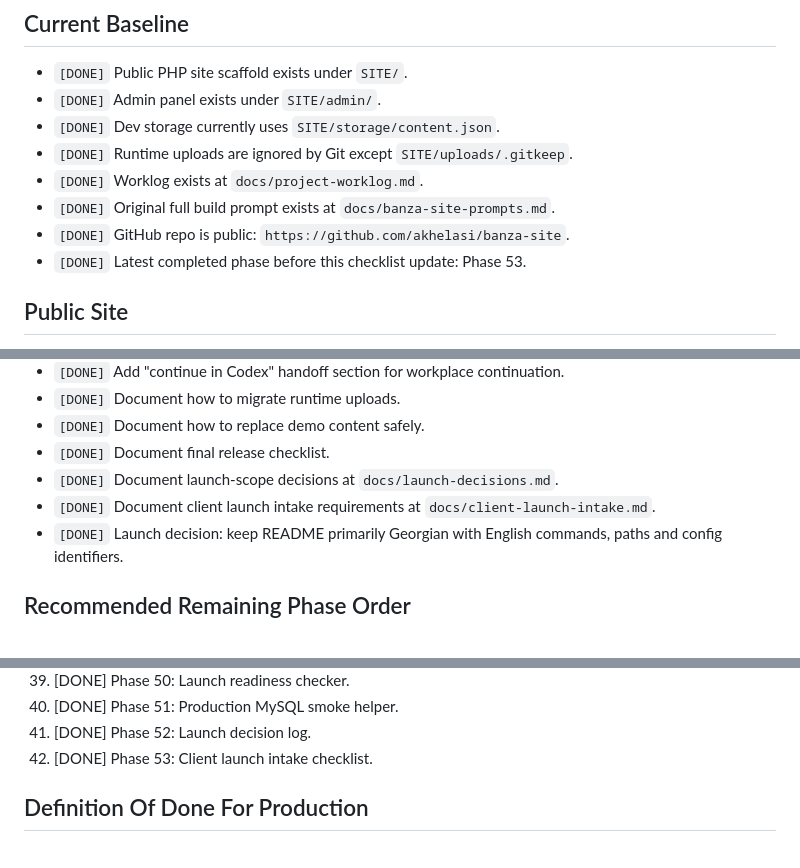
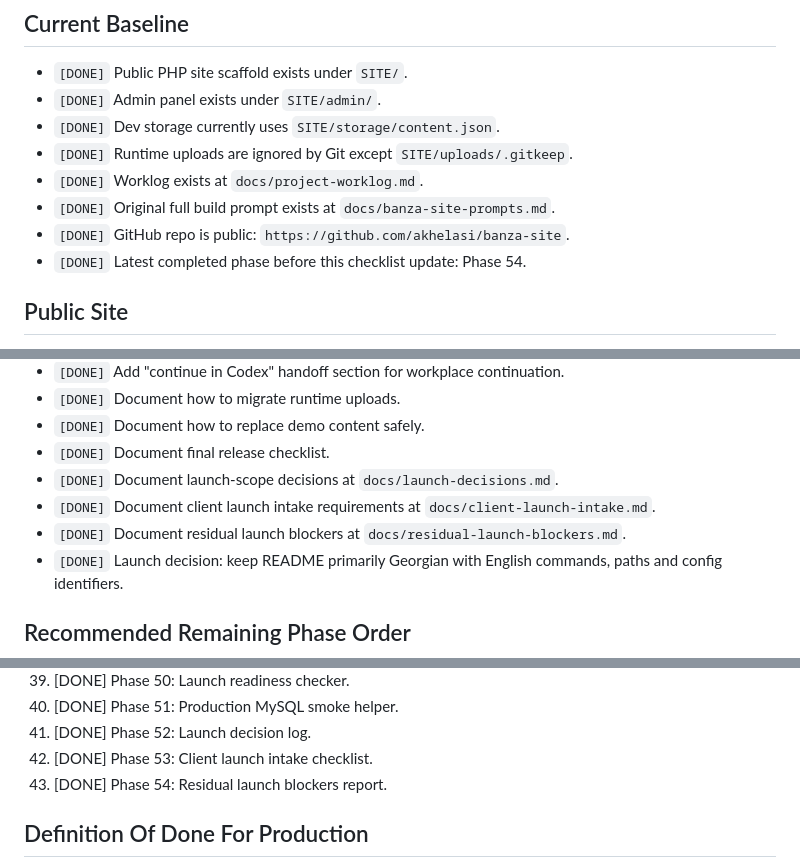
Before and after one commit to akhelasi/banza-site, a Markdown page: docs/project-checklist.md, 3 parts joined by grey strips. GitHub-like rendering.

```diff
--- a/docs/project-checklist.md
+++ b/docs/project-checklist.md
@@ -24,7 +24,7 @@ This checklist is the project control document for finishing the Banza village w
 - `[DONE]` Worklog exists at `docs/project-worklog.md`.
 - `[DONE]` Original full build prompt exists at `docs/banza-site-prompts.md`.
 - `[DONE]` GitHub repo is public: `https://github.com/akhelasi/banza-site`.
-- `[DONE]` Latest completed phase before this checklist update: Phase 53.
+- `[DONE]` Latest completed phase before this checklist update: Phase 54.
 
 ## Public Site
 
@@ -211,6 +211,7 @@ This checklist is the project control document for finishing the Banza village w
 - `[DONE]` Document final release checklist.
 - `[DONE]` Document launch-scope decisions at `docs/launch-decisions.md`.
 - `[DONE]` Document client launch intake requirements at `docs/client-launch-intake.md`.
+- `[DONE]` Document residual launch blockers at `docs/residual-launch-blockers.md`.
 - `[DONE]` Launch decision: keep README primarily Georgian with English commands, paths and config identifiers.
 
 ## Recommended Remaining Phase Order
@@ -257,6 +258,7 @@ This checklist is the project control document for finishing the Banza village w
 40. [DONE] Phase 51: Production MySQL smoke helper.
 41. [DONE] Phase 52: Launch decision log.
 42. [DONE] Phase 53: Client launch intake checklist.
+43. [DONE] Phase 54: Residual launch blockers report.
 
 ## Definition Of Done For Production
 
```
Also changed, not shown: docs/project-worklog.md (+28 -0 lines), docs/residual-launch-blockers.md (added, +134 -0 lines).
